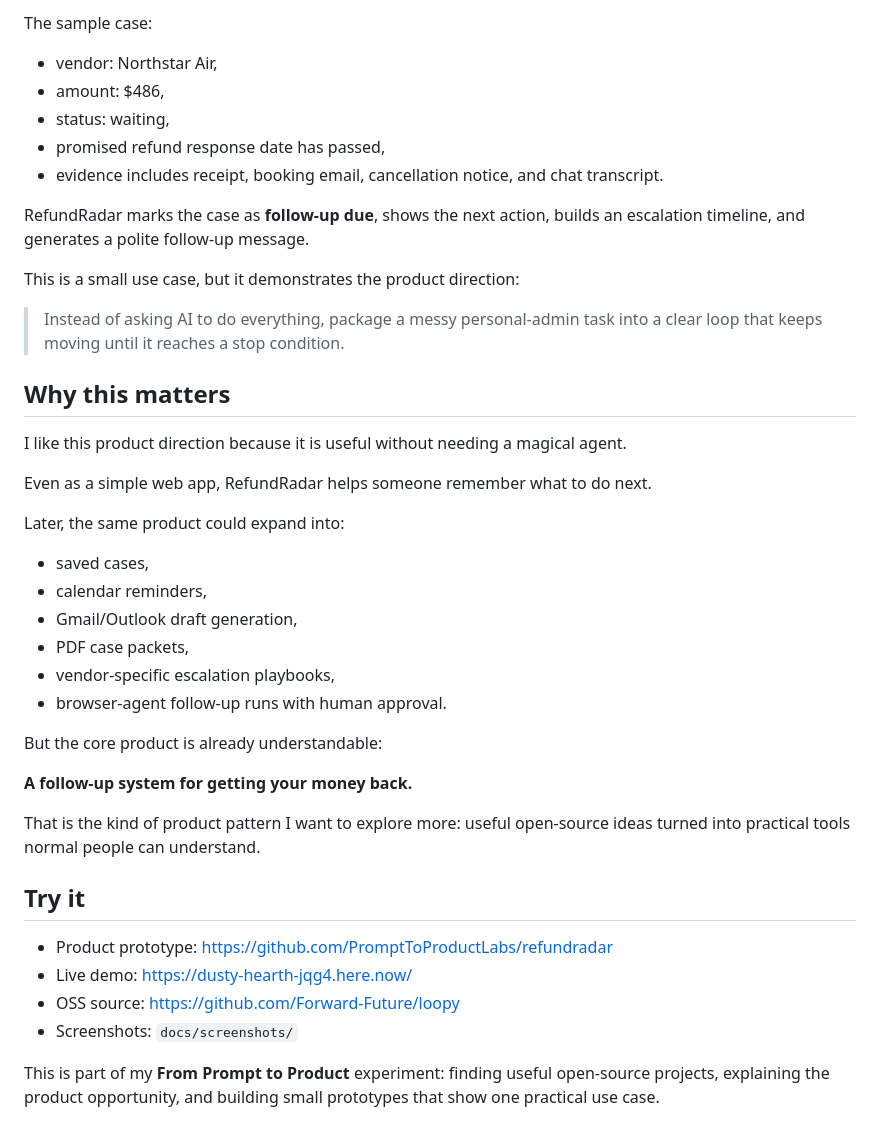
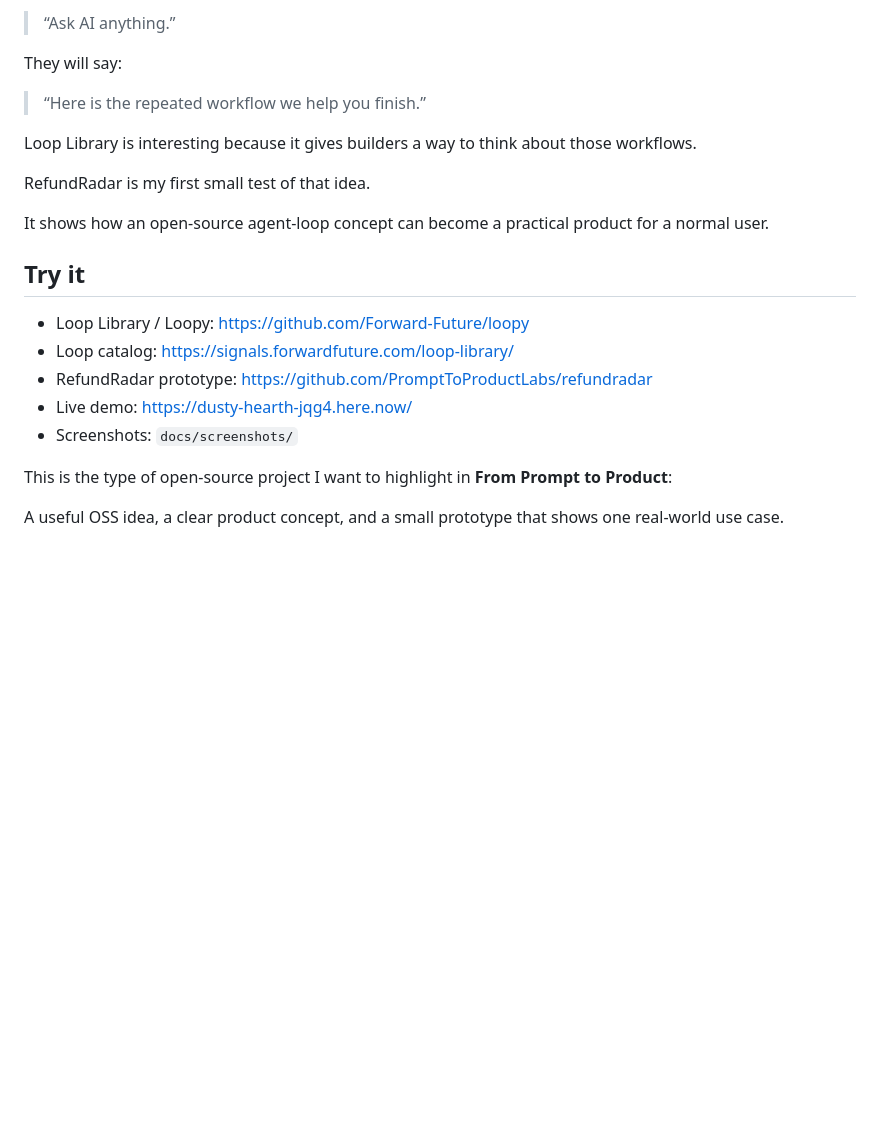
Before and after one commit to PromptToProductLabs/refundradar, a Markdown page: docs/newsletter.md, the part around one of its changes. Rendered like a GitHub page; blank space fills up the shorter version.

```diff
--- a/docs/newsletter.md
+++ b/docs/newsletter.md
@@ -130,44 +165,24 @@ For the prototype, I built a browser-based RefundRadar case for a cancelled flig
 
-The sample case:
+> “Ask AI anything.”
 
-- vendor: Northstar Air,
-- amount: $486,
-- status: waiting,
-- promised refund response date has passed,
-- evidence includes receipt, booking email, cancellation notice, and chat transcript.
+They will say:
 
-RefundRadar marks the case as **follow-up due**, shows the next action, builds an escalation timeline, and generates a polite follow-up message.
+> “Here is the repeated workflow we help you finish.”
 
-This is a small use case, but it demonstrates the product direction:
+Loop Library is interesting because it gives builders a way to think about those workflows.
 
-> Instead of asking AI to do everything, package a messy personal-admin task into a clear loop that keeps moving until it reaches a stop condition.
+RefundRadar is my first small test of that idea.
 
-## Why this matters
-
-I like this product direction because it is useful without needing a magical agent.
-
-Even as a simple web app, RefundRadar helps someone remember what to do next.
-
-Later, the same product could expand into:
-
-- saved cases,
-- calendar reminders,
-- Gmail/Outlook draft generation,
-- PDF case packets,
-- vendor-specific escalation playbooks,
-- browser-agent follow-up runs with human approval.
-
-But the core product is already understandable:
-
-**A follow-up system for getting your money back.**
-
-That is the kind of product pattern I want to explore more: useful open-source ideas turned into practical tools normal people can understand.
+It shows how an open-source agent-loop concept can become a practical product for a normal user.
 
 ## Try it
 
-- Product prototype: https://github.com/PromptToProductLabs/refundradar
+- Loop Library / Loopy: https://github.com/Forward-Future/loopy
+- Loop catalog: https://signals.forwardfuture.com/loop-library/
+- RefundRadar prototype: https://github.com/PromptToProductLabs/refundradar
 - Live demo: https://dusty-hearth-jqg4.here.now/
-- OSS source: https://github.com/Forward-Future/loopy
 - Screenshots: `docs/screenshots/`
 
-This is part of my **From Prompt to Product** experiment: finding useful open-source projects, explaining the product opportunity, and building small prototypes that show one practical use case.
+This is the type of open-source project I want to highlight in **From Prompt to Product**:
+
+A useful OSS idea, a clear product concept, and a small prototype that shows one real-world use case.
```
Also changed, not shown: other parts of docs/newsletter.md (+111 -76 lines).
